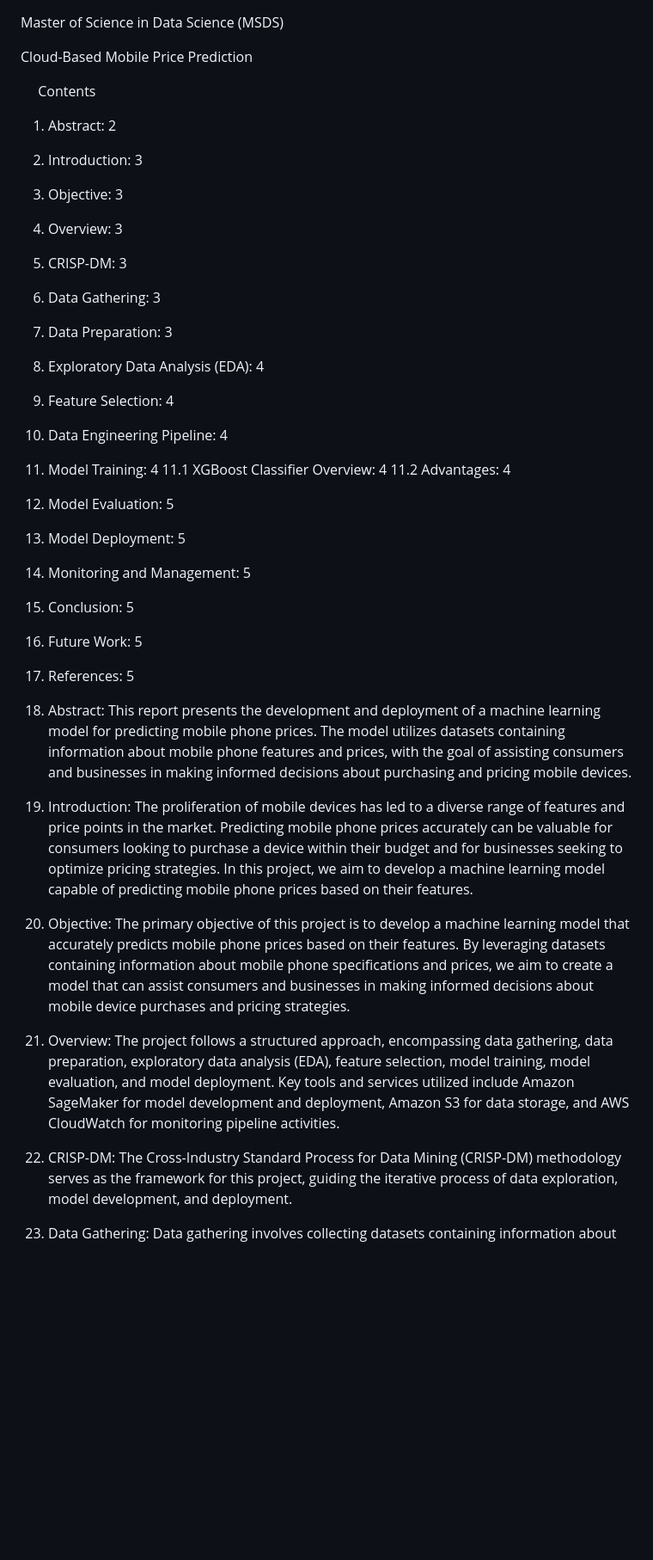
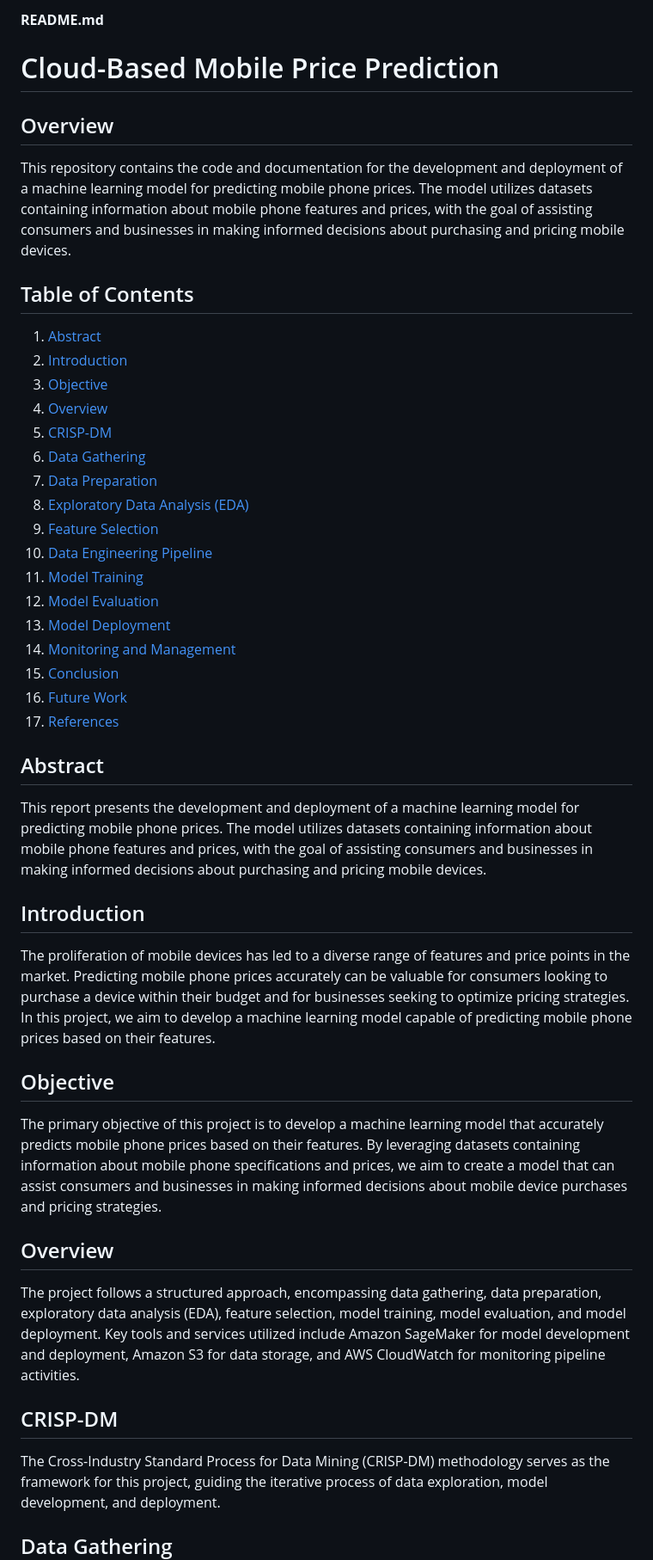
Before and after one commit to Data-Driven-4/Cloud-Based-Mobile-Price-Prediction, a Markdown page: README.md, the part around one of its changes. Shown at 86% size. Drawn GitHub-style; blank space fills up the shorter version.

```diff
--- a/README.md
+++ b/README.md
@@ -1,55 +1,44 @@
+**README.md**
 
-Master of Science in Data Science (MSDS)
+# Cloud-Based Mobile Price Prediction
 
-Cloud-Based Mobile Price Prediction
+## Overview
+This repository contains the code and documentation for the development and deployment of a machine learning model for predicting mobile phone prices. The model utilizes datasets containing information about mobile phone features and prices, with the goal of assisting consumers and businesses in making informed decisions about purchasing and pricing mobile devices.
 
+## Table of Contents
+1. [Abstract](#abstract)
+2. [Introduction](#introduction)
+3. [Objective](#objective)
+4. [Overview](#overview)
+5. [CRISP-DM](#crisp-dm)
+6. [Data Gathering](#data-gathering)
+7. [Data Preparation](#data-preparation)
+8. [Exploratory Data Analysis (EDA)](#exploratory-data-analysis-eda)
+9. [Feature Selection](#feature-selection)
+10. [Data Engineering Pipeline](#data-engineering-pipeline)
+11. [Model Training](#model-training)
+12. [Model Evaluation](#model-evaluation)
+13. [Model Deployment](#model-deployment)
+14. [Monitoring and Management](#monitoring-and-management)
+15. [Conclusion](#conclusion)
+16. [Future Work](#future-work)
+17. [References](#references)
 
-
-
-Contents
-1.	Abstract:	2
-2.	Introduction:	3
-3.	Objective:	3
-4.	Overview:	3
-5.	CRISP-DM:	3
-6.	Data Gathering:	3
-7.	Data Preparation:	3
-8.	Exploratory Data Analysis (EDA):	4
-9.	Feature Selection:	4
-10.	Data Engineering Pipeline:	4
-11.	Model Training:	4
-11.1	XGBoost Classifier Overview:	4
-11.2	Advantages:	4
-12.	Model Evaluation:	5
-13.	Model Deployment:	5
-14.	Monitoring and Management:	5
-15.	Conclusion:	5
-16.	Future Work:	5
-17.	References:	5
-
-
-
-
-
-
-
-
-
-1.	Abstract:
+## Abstract
 This report presents the development and deployment of a machine learning model for predicting mobile phone prices. The model utilizes datasets containing information about mobile phone features and prices, with the goal of assisting consumers and businesses in making informed decisions about purchasing and pricing mobile devices.
 
-2.	Introduction:
+## Introduction
 The proliferation of mobile devices has led to a diverse range of features and price points in the market. Predicting mobile phone prices accurately can be valuable for consumers looking to purchase a device within their budget and for businesses seeking to optimize pricing strategies. In this project, we aim to develop a machine learning model capable of predicting mobile phone prices based on their features.
 
-3.	Objective:
+## Objective
 The primary objective of this project is to develop a machine learning model that accurately predicts mobile phone prices based on their features. By leveraging datasets containing information about mobile phone specifications and prices, we aim to create a model that can assist consumers and businesses in making informed decisions about mobile device purchases and pricing strategies.
 
-4.	Overview:
+## Overview
 The project follows a structured approach, encompassing data gathering, data preparation, exploratory data analysis (EDA), feature selection, model training, model evaluation, and model deployment. Key tools and services utilized include Amazon SageMaker for model development and deployment, Amazon S3 for data storage, and AWS CloudWatch for monitoring pipeline activities.
 
-5.	CRISP-DM:
+## CRISP-DM
 The Cross-Industry Standard Process for Data Mining (CRISP-DM) methodology serves as the framework for this project, guiding the iterative process of data exploration, model development, and deployment.
 
-6.	Data Gathering:
+## Data Gathering
 Data gathering involves collecting datasets containing information about mobile phone features and prices. These datasets are stored in Amazon S3 buckets for easy access and scalability. AWS CloudWatch is used to monitor S3 buckets for data availability, access patterns, and storage usage.
 
```
Also changed, not shown: other parts of README.md (+13 -24 lines).
